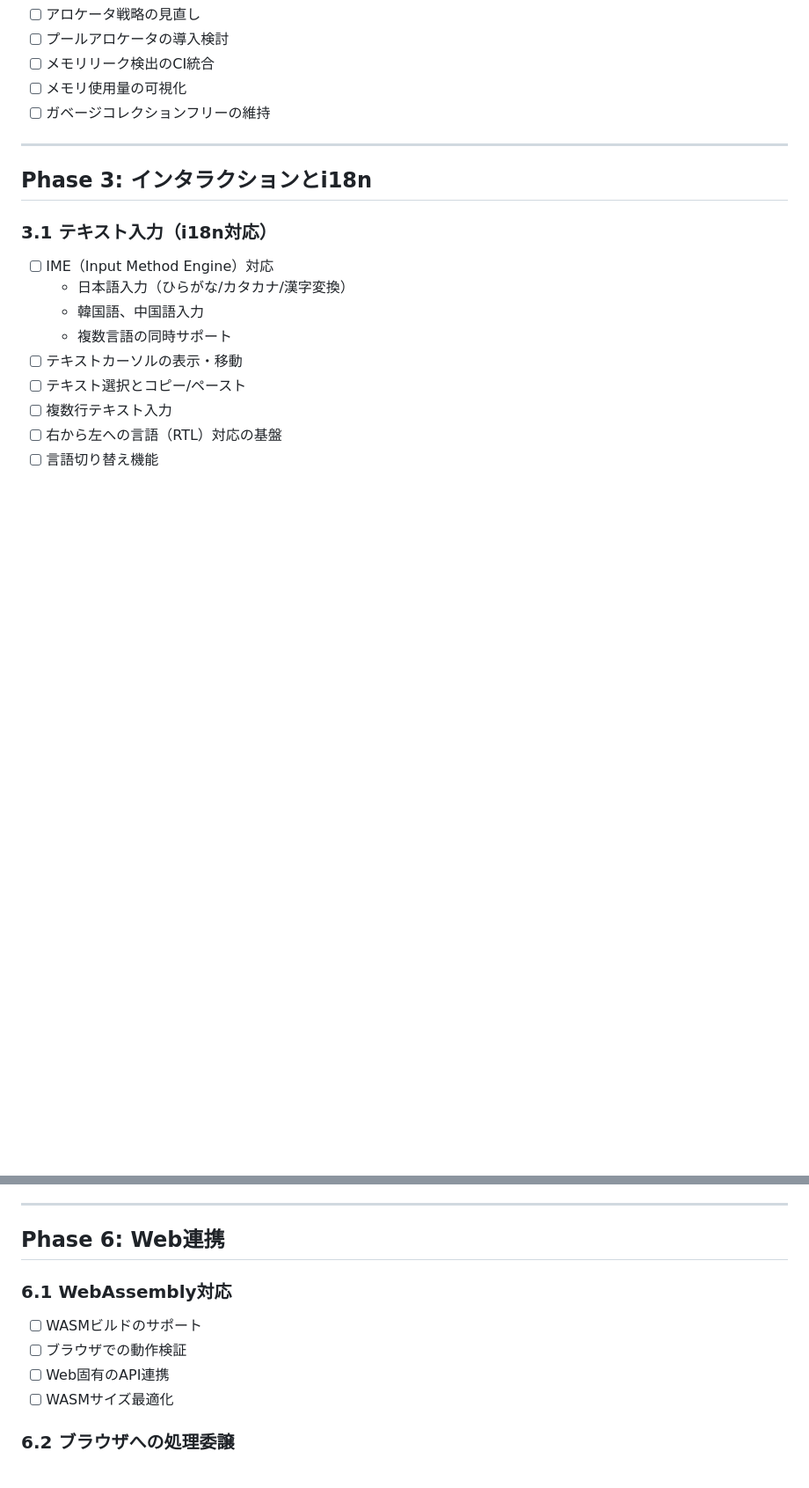
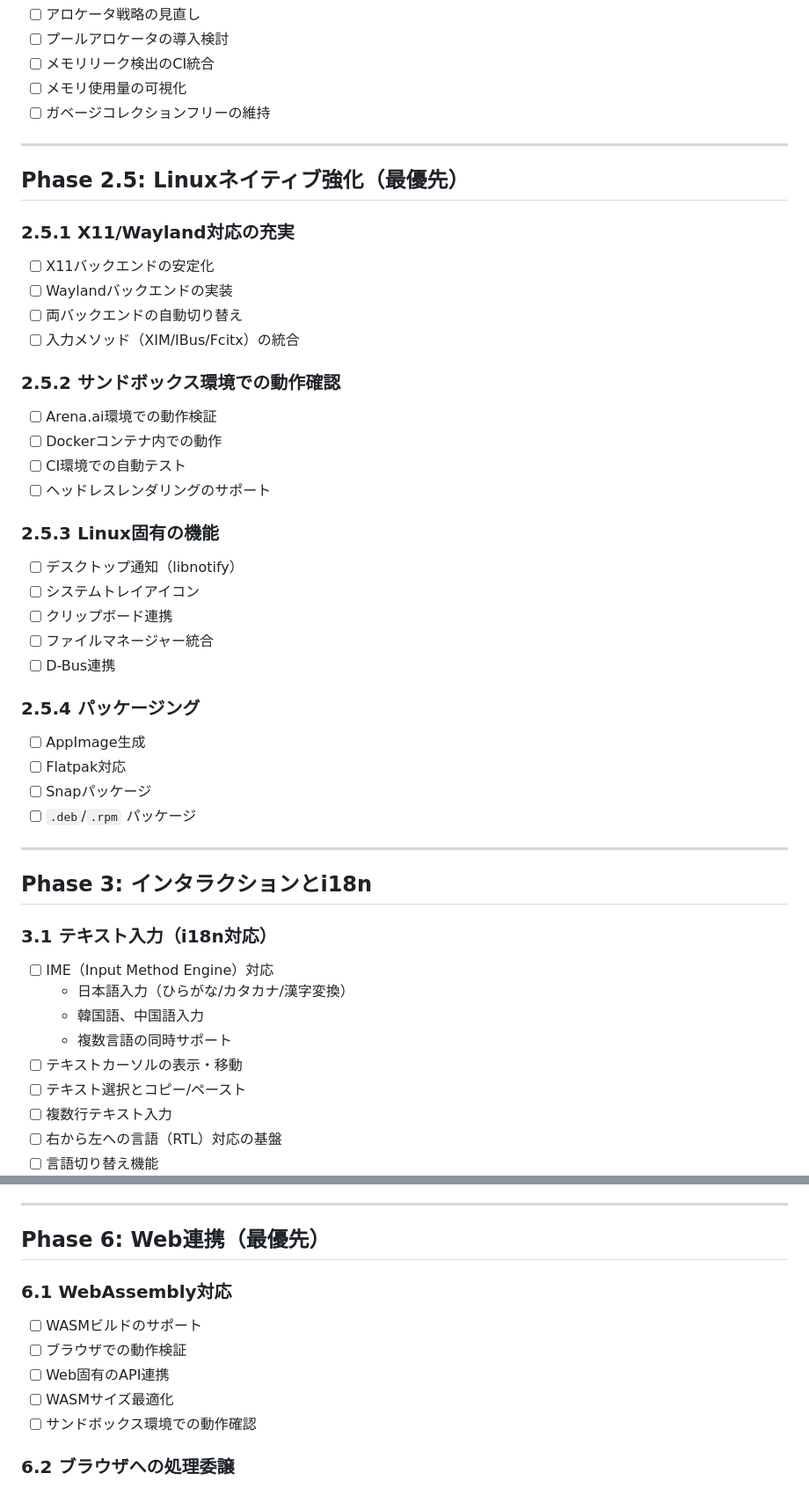
Before and after one commit to umiturtle/ZPU, a Markdown page: docs/zapp/ROADMAP_DETAILED.md, 2 parts joined by grey strips. Shown at 88% size. Drawn GitHub-style; blank space fills up the shorter version.

```diff
--- a/docs/zapp/ROADMAP_DETAILED.md
+++ b/docs/zapp/ROADMAP_DETAILED.md
@@ -187,6 +187,35 @@ Zigのエコシステムに**現代的で高速なUIフレームワーク**を
 
 ---
 
+## Phase 2.5: Linuxネイティブ強化（最優先）
+
+### 2.5.1 X11/Wayland対応の充実
+- [ ] X11バックエンドの安定化
+- [ ] Waylandバックエンドの実装
+- [ ] 両バックエンドの自動切り替え
+- [ ] 入力メソッド（XIM/IBus/Fcitx）の統合
+
+### 2.5.2 サンドボックス環境での動作確認
+- [ ] Arena.ai環境での動作検証
+- [ ] Dockerコンテナ内での動作
+- [ ] CI環境での自動テスト
+- [ ] ヘッドレスレンダリングのサポート
+
+### 2.5.3 Linux固有の機能
+- [ ] デスクトップ通知（libnotify）
+- [ ] システムトレイアイコン
+- [ ] クリップボード連携
+- [ ] ファイルマネージャー統合
+- [ ] D-Bus連携
+
+### 2.5.4 パッケージング
+- [ ] AppImage生成
+- [ ] Flatpak対応
+- [ ] Snapパッケージ
+- [ ] `.deb`/`.rpm` パッケージ
+
+---
+
 ## Phase 3: インタラクションとi18n
 
 ### 3.1 テキスト入力（i18n対応）
@@ -299,13 +328,14 @@ Zigのエコシステムに**現代的で高速なUIフレームワーク**を
 
 ---
 
-## Phase 6: Web連携
+## Phase 6: Web連携（最優先）
 
 ### 6.1 WebAssembly対応
 - [ ] WASMビルドのサポート
 - [ ] ブラウザでの動作検証
 - [ ] Web固有のAPI連携
 - [ ] WASMサイズ最適化
+- [ ] サンドボックス環境での動作確認
 
 ### 6.2 ブラウザへの処理委譲
 - [ ] テキストレンダリングをブラウザに委譲
```
Also changed, not shown: other parts of docs/zapp/ROADMAP_DETAILED.md (+16 -30 lines), docs/zapp/ROADMAP_OVERVIEW.md (+11 -16 lines).
